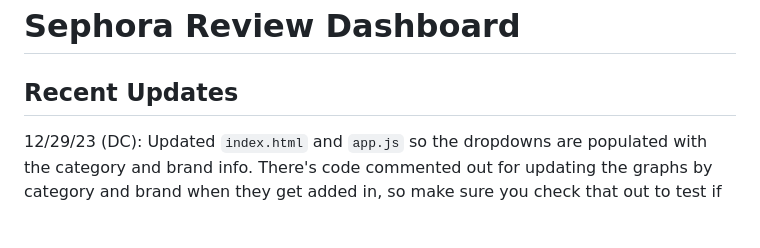
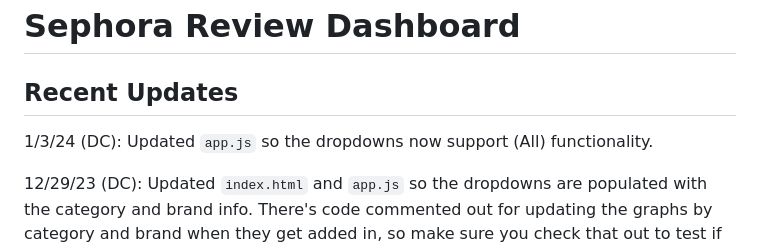
Before and after one commit to dcasey07/sephora-reviews, a Markdown page: README.md, the part around the change. GitHub-like rendering; blank space fills up the shorter version.

```diff
--- a/README.md
+++ b/README.md
@@ -1,6 +1,8 @@
 # Sephora Review Dashboard
 
 ## Recent Updates
+1/3/24 (DC): Updated `app.js` so the dropdowns now support (All) functionality.
+
 12/29/23 (DC): Updated `index.html` and `app.js` so the dropdowns are populated with the category and brand info. There's code commented out for updating the graphs by category and brand when they get added in, so make sure you check that out to test if it's working while coding the visualizations.
 
 12/28/23 (DC): In order to get our json to load I had to shrink our dataset to only include entries from March 2022 to March 2023 (Mar 2023 are the most recent entries in the dataset). The good news is you guys should be able to open up `app.js` and be able to test your code and `console.log` the information using live server on the `index.html` file. For reference: `oneyear_df.json` is the name of the file, but it's already coded into `app.js`.
```
